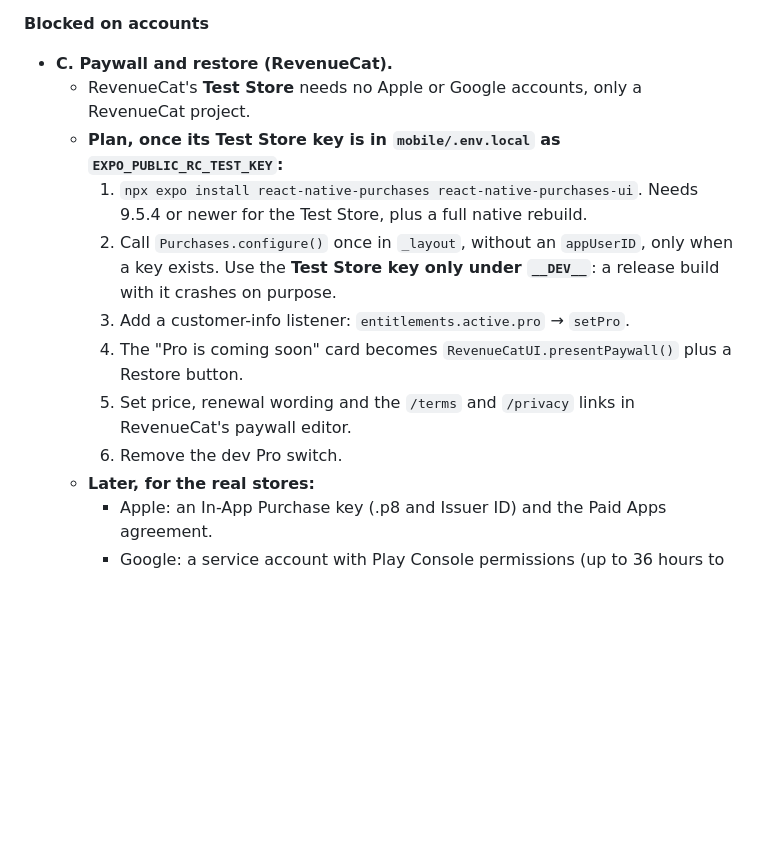
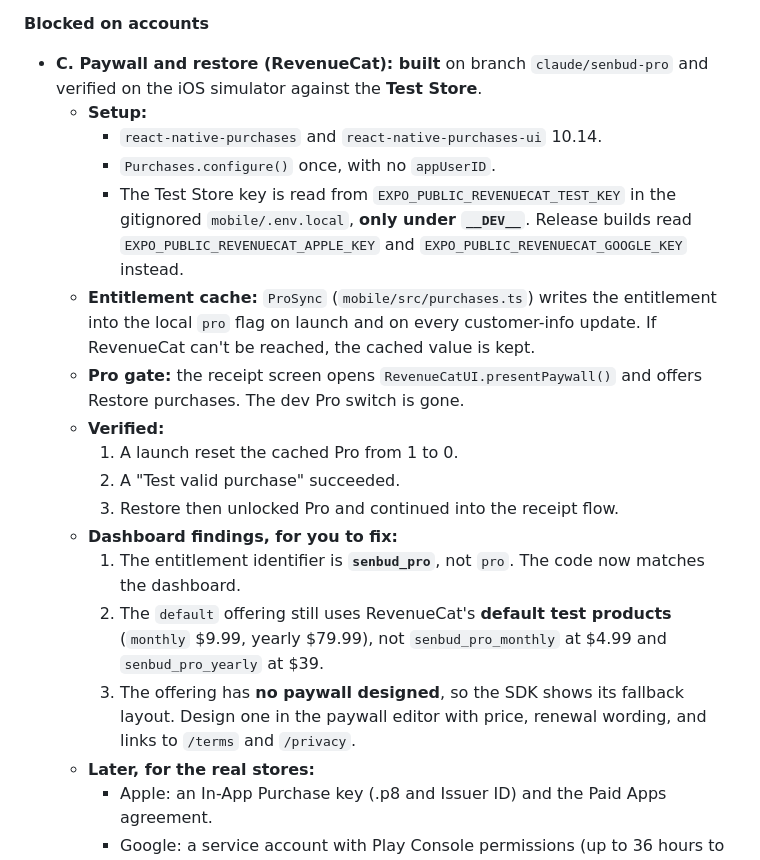
Before and after one commit to keirara04/Senbud, a Markdown page: docs/senbud-mobile-audit.md, the part around the change. Rendered like a GitHub page; blank space fills up the shorter version.

Commit message:
docs: RevenueCat results and dashboard fixes needed
Co-Authored-By: Claude Opus 5.5 <noreply@anthropic.com>

```diff
--- a/docs/senbud-mobile-audit.md
+++ b/docs/senbud-mobile-audit.md
@@ -309,15 +309,21 @@ Branch `claude/senbud-phase2`.
 - No camera capture: the simulator has no camera. Only the picker path is checked.
 
 **Blocked on accounts**
-- **C. Paywall and restore (RevenueCat).**
-  - RevenueCat's **Test Store** needs no Apple or Google accounts, only a RevenueCat project.
-  - **Plan, once its Test Store key is in `mobile/.env.local` as `EXPO_PUBLIC_RC_TEST_KEY`:**
-    1. `npx expo install react-native-purchases react-native-purchases-ui`. Needs 9.5.4 or newer for the Test Store, plus a full native rebuild.
-    2. Call `Purchases.configure()` once in `_layout`, without an `appUserID`, only when a key exists. Use the **Test Store key only under `__DEV__`**: a release build with it crashes on purpose.
-    3. Add a customer-info listener: `entitlements.active.pro` → `setPro`.
-    4. The "Pro is coming soon" card becomes `RevenueCatUI.presentPaywall()` plus a Restore button.
-    5. Set price, renewal wording and the `/terms` and `/privacy` links in RevenueCat's paywall editor.
-    6. Remove the dev Pro switch.
+- **C. Paywall and restore (RevenueCat): built** on branch `claude/senbud-pro` and verified on the iOS simulator against the **Test Store**.
+  - **Setup:**
+    - `react-native-purchases` and `react-native-purchases-ui` 10.14.
+    - `Purchases.configure()` once, with no `appUserID`.
+    - The Test Store key is read from `EXPO_PUBLIC_REVENUECAT_TEST_KEY` in the gitignored `mobile/.env.local`, **only under `__DEV__`**. Release builds read `EXPO_PUBLIC_REVENUECAT_APPLE_KEY` and `EXPO_PUBLIC_REVENUECAT_GOOGLE_KEY` instead.
+  - **Entitlement cache:** `ProSync` (`mobile/src/purchases.ts`) writes the entitlement into the local `pro` flag on launch and on every customer-info update. If RevenueCat can't be reached, the cached value is kept.
+  - **Pro gate:** the receipt screen opens `RevenueCatUI.presentPaywall()` and offers Restore purchases. The dev Pro switch is gone.
+  - **Verified:**
+    1. A launch reset the cached Pro from 1 to 0.
+    2. A "Test valid purchase" succeeded.
+    3. Restore then unlocked Pro and continued into the receipt flow.
+  - **Dashboard findings, for you to fix:**
+    1. The entitlement identifier is **`senbud_pro`**, not `pro`. The code now matches the dashboard.
+    2. The `default` offering still uses RevenueCat's **default test products** (`monthly` $9.99, yearly $79.99), not `senbud_pro_monthly` at $4.99 and `senbud_pro_yearly` at $39.
+    3. The offering has **no paywall designed**, so the SDK shows its fallback layout. Design one in the paywall editor with price, renewal wording, and links to `/terms` and `/privacy`.
   - **Later, for the real stores:**
     - Apple: an In-App Purchase key (.p8 and Issuer ID) and the Paid Apps agreement.
     - Google: a service account with Play Console permissions (up to 36 hours to activate) and an uploaded signed build.
```
